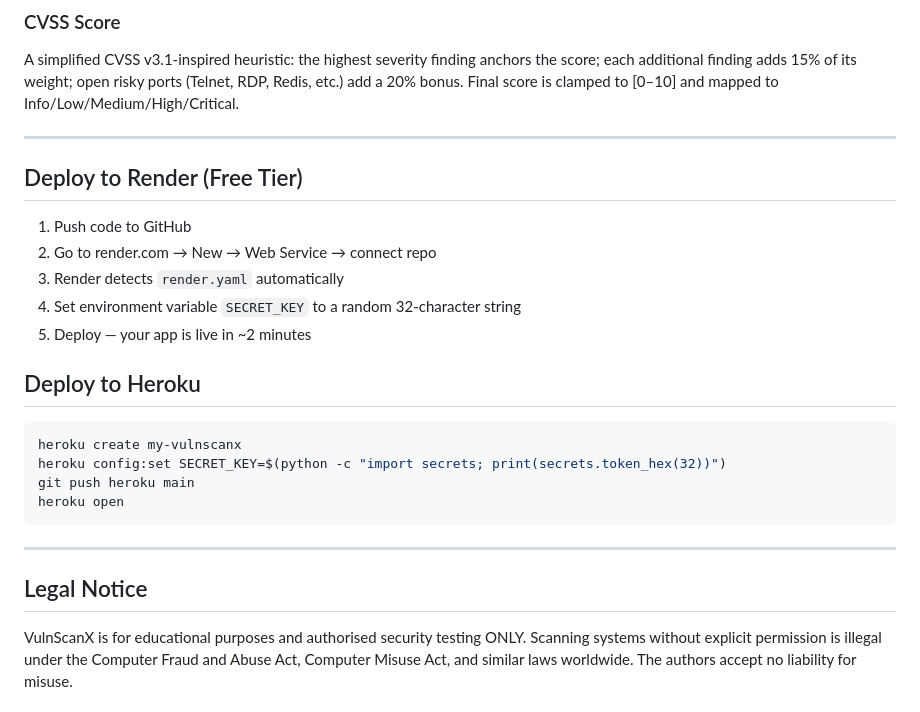
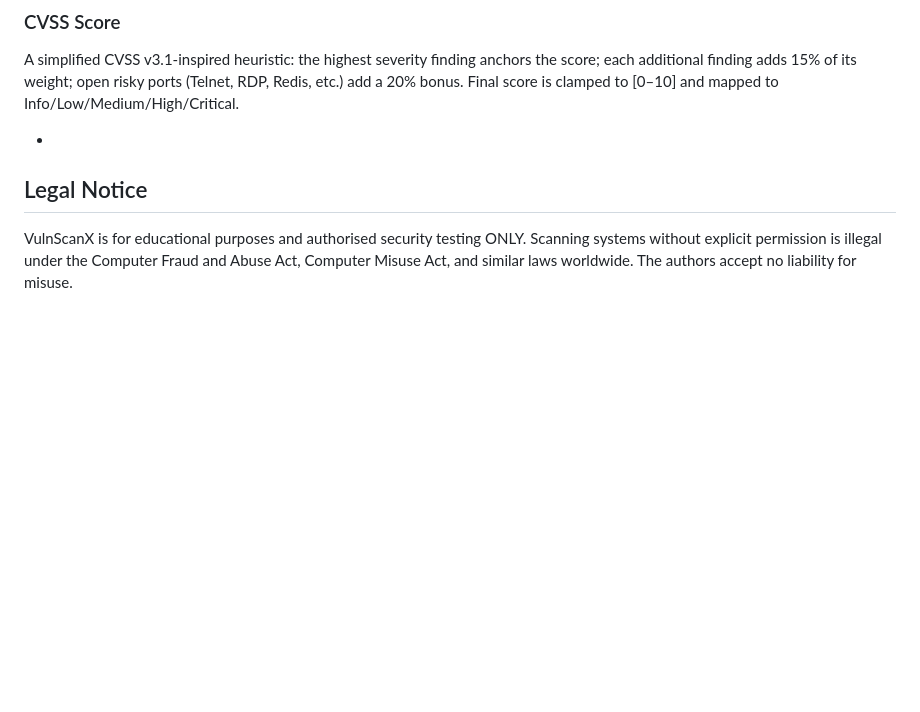
Before and after one commit to Athrava-jod/vuln_scanner, a Markdown page: README.md, the part around the change. Rendered like a GitHub page; blank space fills up the shorter version.

Commit message:
Remove deployment instructions for Render and Heroku
Removed deployment instructions for Render and Heroku from README.

````diff
--- a/README.md
+++ b/README.md
@@ -127,26 +127,7 @@ anchors the score; each additional finding adds 15% of its weight; open
 risky ports (Telnet, RDP, Redis, etc.) add a 20% bonus. Final score is
 clamped to [0–10] and mapped to Info/Low/Medium/High/Critical.
 
----
-
-## Deploy to Render (Free Tier)
-
-1. Push code to GitHub
-2. Go to render.com → New → Web Service → connect repo
-3. Render detects `render.yaml` automatically
-4. Set environment variable `SECRET_KEY` to a random 32-character string
-5. Deploy — your app is live in ~2 minutes
-
-## Deploy to Heroku
-
-```bash
-heroku create my-vulnscanx
-heroku config:set SECRET_KEY=$(python -c "import secrets; print(secrets.token_hex(32))")
-git push heroku main
-heroku open
-```
-
----
+-
 
 ## Legal Notice
 
````
